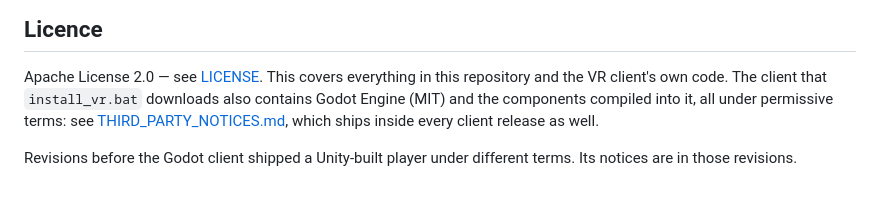
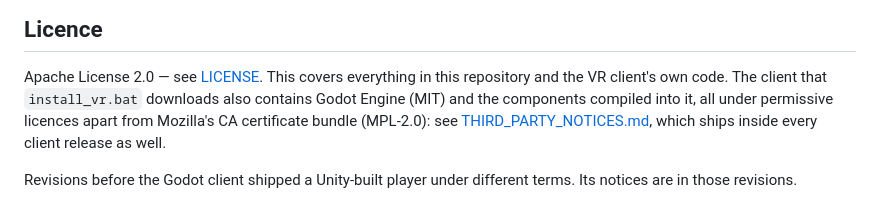
Before and after one commit to Xuebin-Feng/EMAP-SSN-VR, a Markdown page: README.md, the part around the change. GitHub-like rendering.

Commit message:
Name the MPL-2.0 CA bundle in the README's licence note
From the v0.4.0 pre-release audit (section 4.2, item 6): the README said
everything compiled into the downloaded client is under permissive terms,
but THIRD_PARTY_NOTICES.md lists Mozilla's CA certificate bundle under the
MPL-2.0. The note now names that exception, as the main repository's
THIRD_PARTY_LICENSES.md already does.

Co-Authored-By: Claude Opus 5.5 <noreply@anthropic.com>

```diff
--- a/README.md
+++ b/README.md
@@ -495,9 +495,9 @@ Unity client, so saved settings and profiles keep working.
 Apache License 2.0 — see [LICENSE](LICENSE). This covers everything in this
 repository and the VR client's own code. The client that `install_vr.bat`
 downloads also contains Godot Engine (MIT) and the components compiled into
-it, all under permissive terms: see
-[THIRD_PARTY_NOTICES.md](THIRD_PARTY_NOTICES.md), which ships inside every
-client release as well.
+it, all under permissive licences apart from Mozilla's CA certificate bundle
+(MPL-2.0): see [THIRD_PARTY_NOTICES.md](THIRD_PARTY_NOTICES.md), which ships
+inside every client release as well.
 
 Revisions before the Godot client shipped a Unity-built player under
 different terms. Its notices are in those revisions.
```
